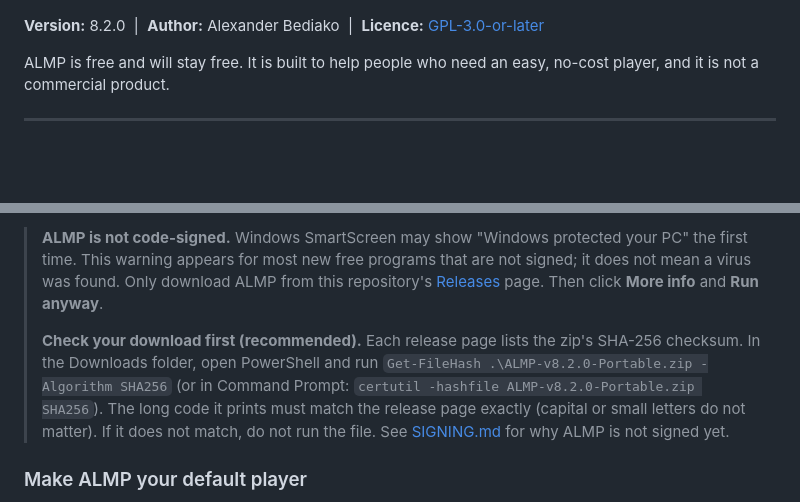
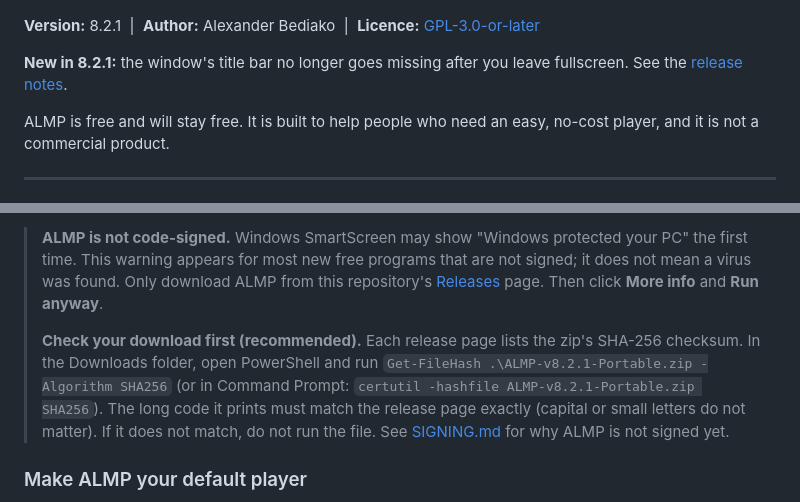
Before and after one commit to alexbedca/Alexbed-Light-Media-Player, a Markdown page: README.md, 2 parts joined by grey strips. GitHub-like rendering; blank space fills up the shorter version.

```diff
--- a/README.md
+++ b/README.md
@@ -14,7 +14,10 @@ and no accounts, ads or tracking.
 
 ![ALMP 8.2 start screen in fullscreen on a big screen or TV](images/screenshot-v8.2-fullscreen.png)
 
-**Version:** 8.2.0 &nbsp;|&nbsp; **Author:** Alexander Bediako &nbsp;|&nbsp; **Licence:** [GPL-3.0-or-later](LICENSE)
+**Version:** 8.2.1 &nbsp;|&nbsp; **Author:** Alexander Bediako &nbsp;|&nbsp; **Licence:** [GPL-3.0-or-later](LICENSE)
+
+**New in 8.2.1:** the window's title bar no longer goes missing after you leave fullscreen.
+See the [release notes](docs/release-notes/v8.2.1.md).
 
 ALMP is free and will stay free. It is built to help people who need an easy, no-cost player,
 and it is not a commercial product.
@@ -76,8 +79,8 @@ and it is not a commercial product.
 > Only download ALMP from this repository's [Releases](../../releases) page. Then click **More info** and **Run anyway**.
 >
 > **Check your download first (recommended).** Each release page lists the zip's SHA-256 checksum. In the Downloads folder,
-> open PowerShell and run `Get-FileHash .\ALMP-v8.2.0-Portable.zip -Algorithm SHA256`
-> (or in Command Prompt: `certutil -hashfile ALMP-v8.2.0-Portable.zip SHA256`).
+> open PowerShell and run `Get-FileHash .\ALMP-v8.2.1-Portable.zip -Algorithm SHA256`
+> (or in Command Prompt: `certutil -hashfile ALMP-v8.2.1-Portable.zip SHA256`).
 > The long code it prints must match the release page exactly (capital or small letters do not matter). If it does not match,
 > do not run the file. See [SIGNING.md](SIGNING.md) for why ALMP is not signed yet.
 
```
Also changed, not shown: ROADMAP.md (+3 -0 lines), SIGNING.md (+3 -3 lines), docs/release-notes/v8.2.1.md (added, +30 -0 lines), images/screenshot-v8.2.1-window.png (added), 6 other files.
